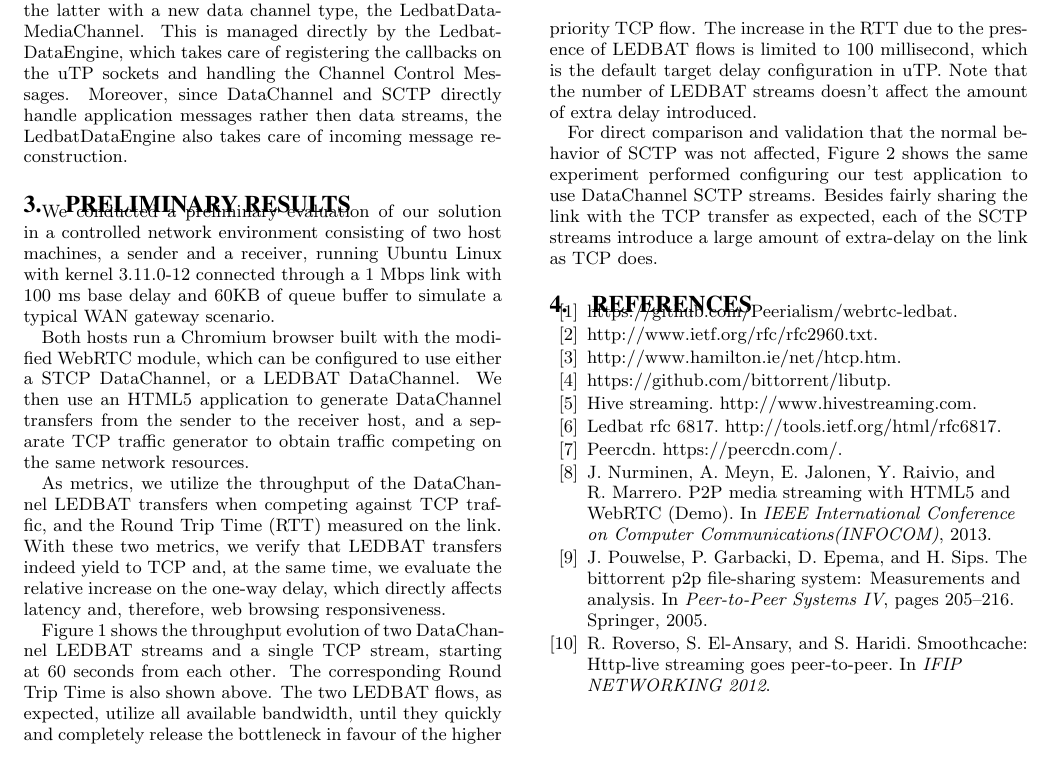
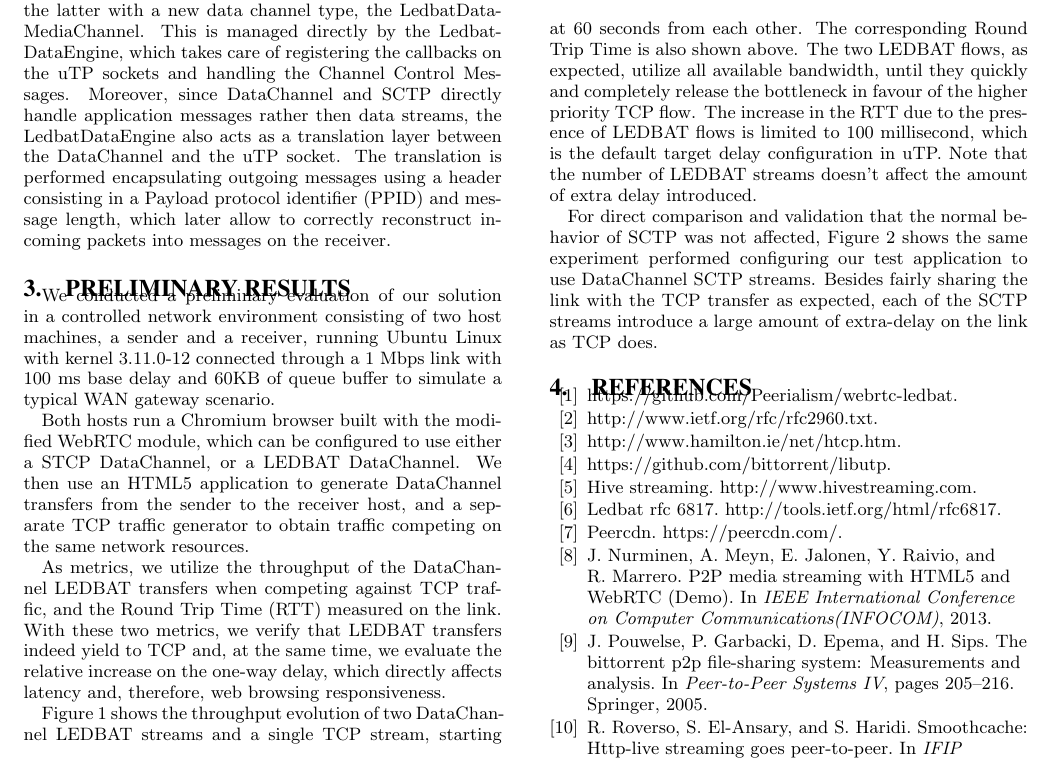
Before and after one commit to pablogeek/webrtc-ledbat, a LaTeX paper (demo-paper/webrtc-ledbat.tex): part of page 2 of 2, cut so that both start at the same text. Compiled offline with pdfLaTeX.

Commit message:
added description of the DataChannel-utp translation layer

```diff
--- a/demo-paper/webrtc-ledbat.tex
+++ b/demo-paper/webrtc-ledbat.tex
@@ -178,7 +178,7 @@ In order to implement LEDBAT support in WebRTC, we opted to integrate the \texti
 open-source implementation of LEDBAT and is provided by BitTorrent. Similarly to SCTP, uTP
 provides reliability, in-order delivery and is layered over UDP.
 
-Given the similarities between the protocols, we were able to encapsulate uTP over DTLS over ICE/UDP and integrate it within the existing WebRTC stack by extending the latter with a new data channel type, the LedbatDataMediaChannel. This is managed directly by the LedbatDataEngine, which takes care of registering the callbacks on the uTP sockets and handling the Channel Control Messages. Moreover, since DataChannel and SCTP directly handle application messages rather then data streams, the LedbatDataEngine also takes care of incoming message reconstruction.
+Given the similarities between the protocols, we were able to encapsulate uTP over DTLS over ICE/UDP and integrate it within the existing WebRTC stack by extending the latter with a new data channel type, the LedbatDataMediaChannel. This is managed directly by the LedbatDataEngine, which takes care of registering the callbacks on the uTP sockets and handling the Channel Control Messages. Moreover, since DataChannel and SCTP directly handle application messages rather then data streams, the LedbatDataEngine also acts as a translation layer between the DataChannel and the uTP socket. The translation is performed encapsulating outgoing messages using a header consisting in a Payload protocol identifier (PPID) and message length, which later allow to correctly reconstruct incoming packets into messages on the receiver.
 
 \label{sec:architecture}
 
```
